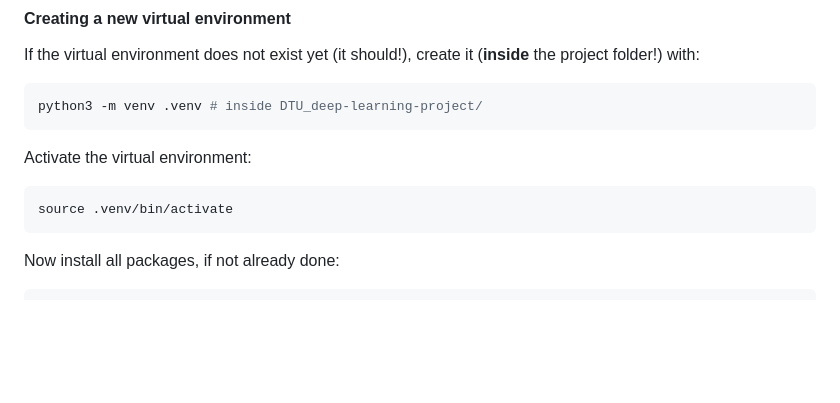
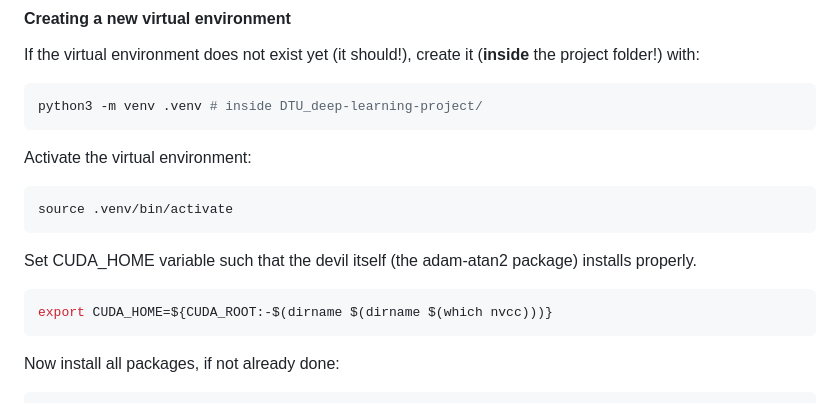
Before and after one commit to schependom/DTU_deep-learning-project, a Markdown page: README.md, the part around the change. Drawn GitHub-style; blank space fills up the shorter version.

Commit message:
updated readme to help with adam-atan2 installation

````diff
--- a/README.md
+++ b/README.md
@@ -113,6 +113,11 @@ Activate the virtual environment:
 
 ```bash
 source .venv/bin/activate
+```
+
+Set CUDA_HOME variable such that the devil itself (the adam-atan2 package) installs properly.
+```bash
+export CUDA_HOME=${CUDA_ROOT:-$(dirname $(dirname $(which nvcc)))}
 ```
 
 Now install all packages, if not already done:
````
